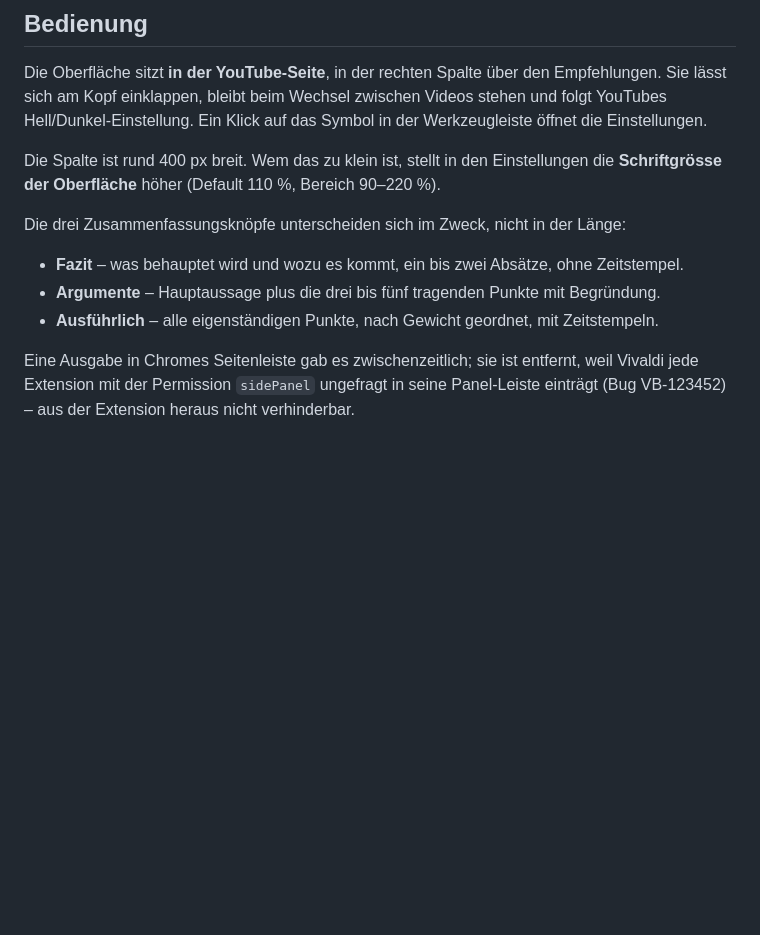
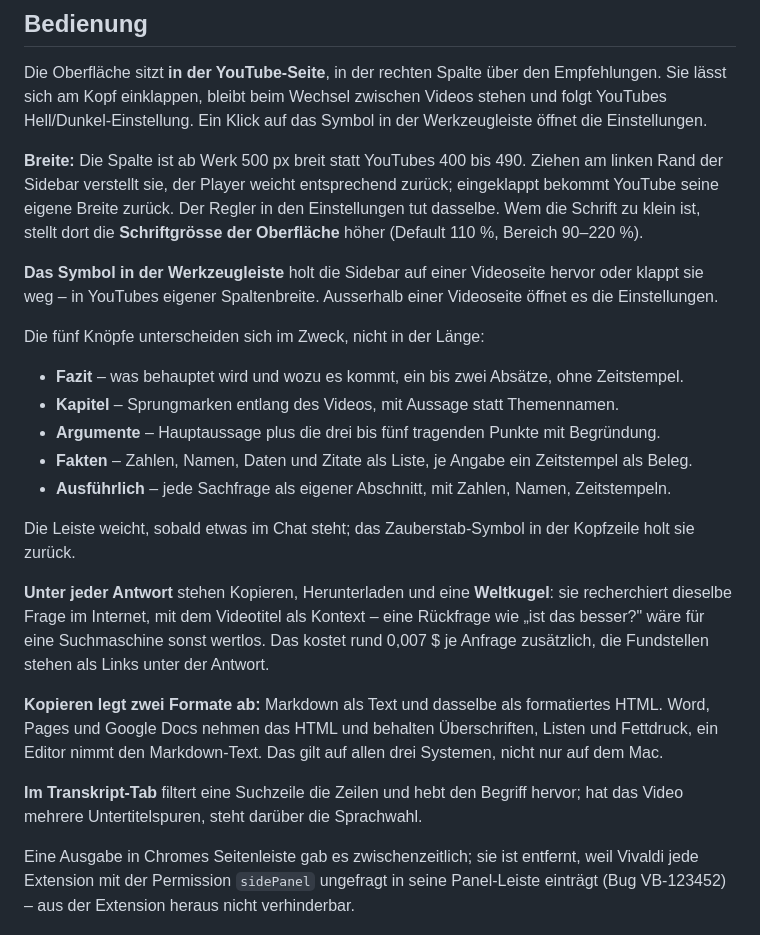
Before and after one commit to mandrael/chrome-youtube-summary-chat, a Markdown page: README.md, the part around the change. Drawn GitHub-style; blank space fills up the shorter version.

Commit message:
README: Bedienung auf den aktuellen Stand

```diff
--- a/README.md
+++ b/README.md
@@ -39,14 +39,39 @@ Empfehlungen. Sie lässt sich am Kopf einklappen, bleibt beim Wechsel zwischen V
 stehen und folgt YouTubes Hell/Dunkel-Einstellung. Ein Klick auf das Symbol in der
 Werkzeugleiste öffnet die Einstellungen.
 
-Die Spalte ist rund 400 px breit. Wem das zu klein ist, stellt in den Einstellungen die
-**Schriftgrösse der Oberfläche** höher (Default 110 %, Bereich 90–220 %).
+**Breite:** Die Spalte ist ab Werk 500 px breit statt YouTubes 400 bis 490. Ziehen am
+linken Rand der Sidebar verstellt sie, der Player weicht entsprechend zurück; eingeklappt
+bekommt YouTube seine eigene Breite zurück. Der Regler in den Einstellungen tut dasselbe.
+Wem die Schrift zu klein ist, stellt dort die **Schriftgrösse der Oberfläche** höher
+(Default 110 %, Bereich 90–220 %).
 
-Die drei Zusammenfassungsknöpfe unterscheiden sich im Zweck, nicht in der Länge:
+**Das Symbol in der Werkzeugleiste** holt die Sidebar auf einer Videoseite hervor oder
+klappt sie weg – in YouTubes eigener Spaltenbreite. Ausserhalb einer Videoseite öffnet es
+die Einstellungen.
+
+Die fünf Knöpfe unterscheiden sich im Zweck, nicht in der Länge:
 
 - **Fazit** – was behauptet wird und wozu es kommt, ein bis zwei Absätze, ohne Zeitstempel.
+- **Kapitel** – Sprungmarken entlang des Videos, mit Aussage statt Themennamen.
 - **Argumente** – Hauptaussage plus die drei bis fünf tragenden Punkte mit Begründung.
-- **Ausführlich** – alle eigenständigen Punkte, nach Gewicht geordnet, mit Zeitstempeln.
+- **Fakten** – Zahlen, Namen, Daten und Zitate als Liste, je Angabe ein Zeitstempel als Beleg.
+- **Ausführlich** – jede Sachfrage als eigener Abschnitt, mit Zahlen, Namen, Zeitstempeln.
+
+Die Leiste weicht, sobald etwas im Chat steht; das Zauberstab-Symbol in der Kopfzeile holt
+sie zurück.
+
+**Unter jeder Antwort** stehen Kopieren, Herunterladen und eine **Weltkugel**: sie
+recherchiert dieselbe Frage im Internet, mit dem Videotitel als Kontext – eine Rückfrage
+wie „ist das besser?" wäre für eine Suchmaschine sonst wertlos. Das kostet rund 0,007 $
+je Anfrage zusätzlich, die Fundstellen stehen als Links unter der Antwort.
+
+**Kopieren legt zwei Formate ab:** Markdown als Text und dasselbe als formatiertes HTML.
+Word, Pages und Google Docs nehmen das HTML und behalten Überschriften, Listen und
+Fettdruck, ein Editor nimmt den Markdown-Text. Das gilt auf allen drei Systemen, nicht nur
+auf dem Mac.
+
+**Im Transkript-Tab** filtert eine Suchzeile die Zeilen und hebt den Begriff hervor; hat
+das Video mehrere Untertitelspuren, steht darüber die Sprachwahl.
 
 Eine Ausgabe in Chromes Seitenleiste gab es zwischenzeitlich; sie ist entfernt, weil
 Vivaldi jede Extension mit der Permission `sidePanel` ungefragt in seine Panel-Leiste
```
